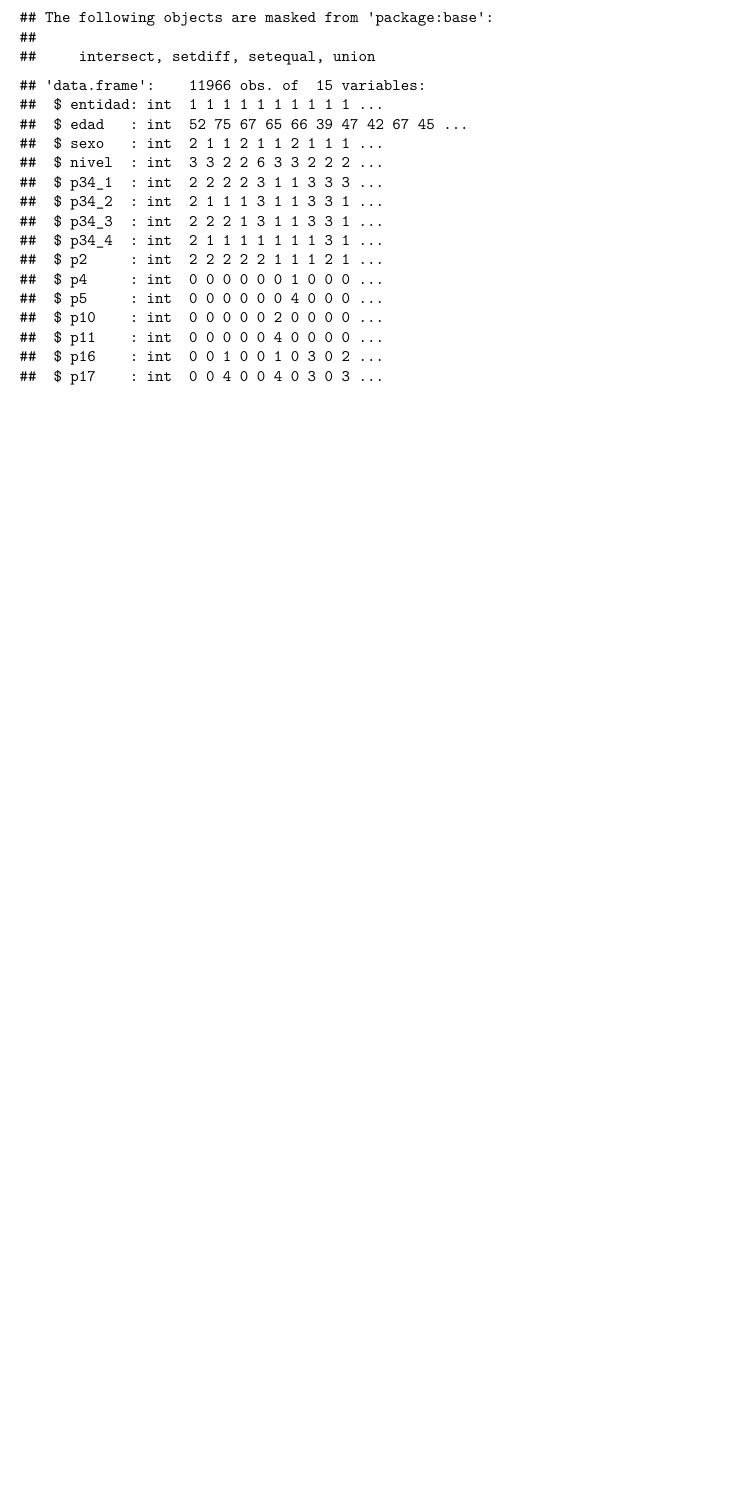
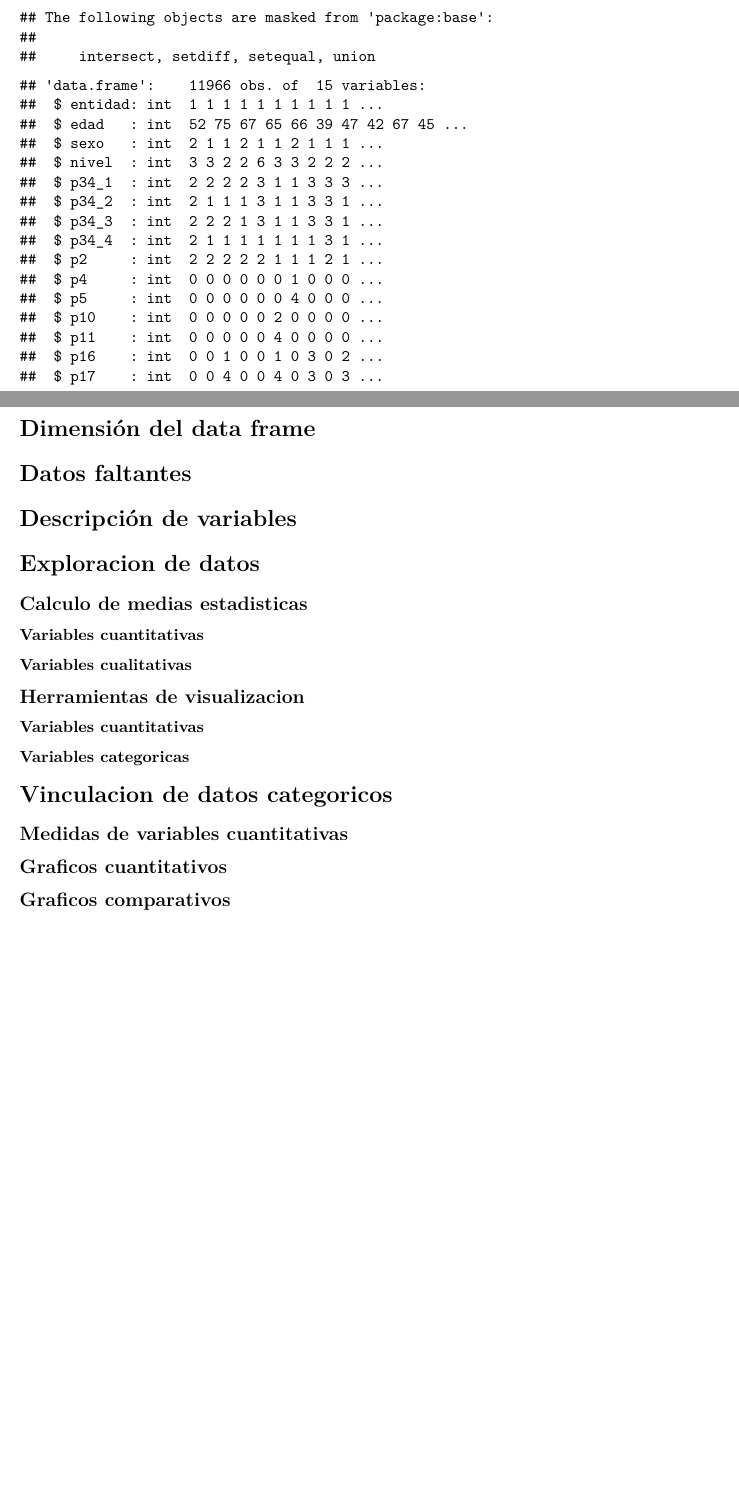
Before and after one commit to Lunaaaalj/MEPTD, an R Markdown document (R/main.Rmd): part of the page before the commit and two parts of pages 1 and 2 of 2 after it, the two joined at a grey line, cut so that both start at the same text, the shorter picture padded with empty space. Rendered offline with R 4.5, knitr and Pandoc, then LaTeX, with nearby package versions.

Commit message:
Adds structure to the R markdown file
Improves the document's organization by adding sections for data
dimension, missing data, variable description, data exploration,
statistical calculations, visualization tools, and comparative
graphics. This change enhances readability and facilitates easier
navigation within the document.

````diff
--- a/R/main.Rmd
+++ b/R/main.Rmd
@@ -56,3 +56,32 @@ str(df_c)
 # print(colnames(df))
 # Hola, este es mi cambio
 ```
+
+
+# Dimensión del data frame
+
+# Datos faltantes
+
+# Descripción de variables
+
+# Exploracion de datos
+
+## Calculo de medias estadisticas
+
+### Variables cuantitativas
+
+### Variables cualitativas
+
+## Herramientas de visualizacion
+
+### Variables cuantitativas
+
+### Variables categoricas
+
+# Vinculacion de datos categoricos
+
+## Medidas de variables cuantitativas
+
+## Graficos cuantitativos
+
+## Graficos comparativos
````
